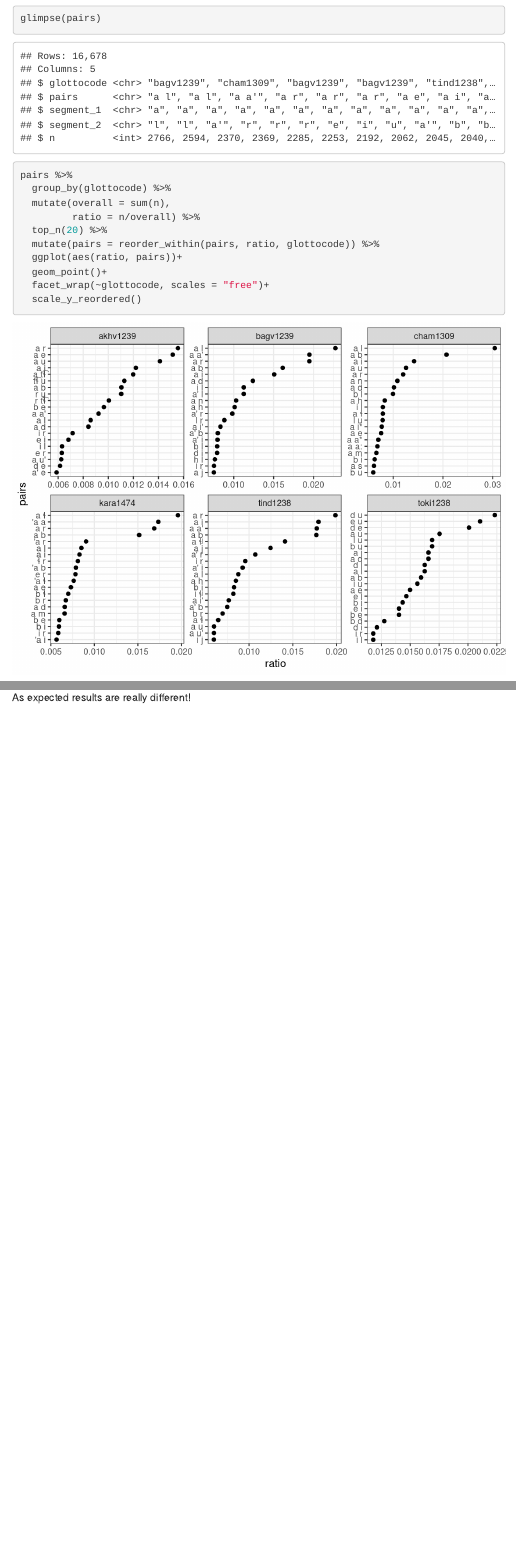
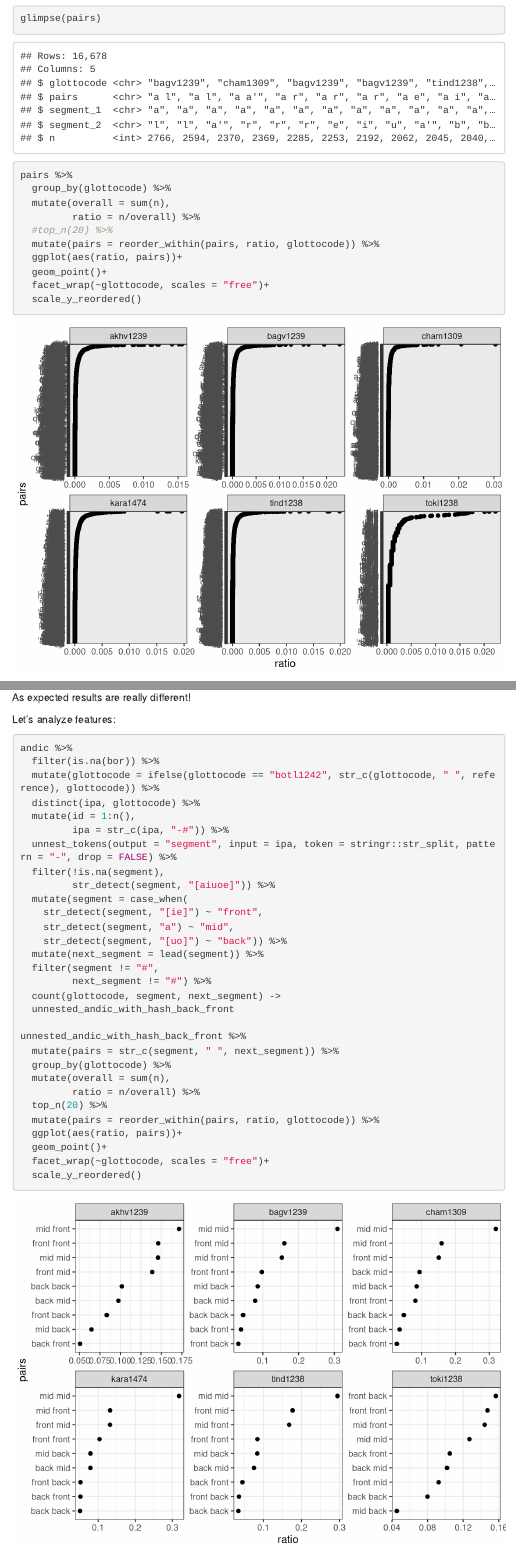
Before and after one commit to agricolamz/prep_for_anya_and_wanshu, an R Markdown document (prep_for_anya_and_wanshu.Rmd): the page in a window 1100 px wide, from 6150 px down, and a second part further down, joined at a grey line. The pictures show the output file prep_for_anya_and_wanshu.html that the author committed with the source, opened offline; menus at the side of the page are left out.

Commit message:
update replacement

````diff
--- a/prep_for_anya_and_wanshu.Rmd
+++ b/prep_for_anya_and_wanshu.Rmd
@@ -182,7 +182,7 @@ pairs %>%
   group_by(glottocode) %>%
   mutate(overall = sum(n),
          ratio = n/overall) %>%
-  top_n(20) %>%
+  #top_n(20) %>%
   mutate(pairs = reorder_within(pairs, ratio, glottocode)) %>%
   ggplot(aes(ratio, pairs))+
   geom_point()+
@@ -229,3 +229,39 @@ unnested_andic_with_hash %>%
 ```
 
 As expected results are really different!
+
+
+Let's analyze features:
+
+```{r}
+andic %>%
+  filter(is.na(bor)) %>%
+  mutate(glottocode = ifelse(glottocode == "botl1242", str_c(glottocode, " ", reference), glottocode)) %>%
+  distinct(ipa, glottocode) %>%
+  mutate(id = 1:n(),
+         ipa = str_c(ipa, "-#")) %>%
+  unnest_tokens(output = "segment", input = ipa, token = stringr::str_split, pattern = "-", drop = FALSE) %>%
+  filter(!is.na(segment),
+         str_detect(segment, "[aiuoe]")) %>%
+  mutate(segment = case_when(
+    str_detect(segment, "[ie]") ~ "front",
+    str_detect(segment, "a") ~ "mid",
+    str_detect(segment, "[uo]") ~ "back")) %>%
+  mutate(next_segment = lead(segment)) %>%
+  filter(segment != "#",
+         next_segment != "#") %>%
+  count(glottocode, segment, next_segment) ->
+  unnested_andic_with_hash_back_front
+
+unnested_andic_with_hash_back_front %>%
+  mutate(pairs = str_c(segment, " ", next_segment)) %>%
+  group_by(glottocode) %>%
+  mutate(overall = sum(n),
+         ratio = n/overall) %>%
+  top_n(20) %>%
+  mutate(pairs = reorder_within(pairs, ratio, glottocode)) %>%
+  ggplot(aes(ratio, pairs))+
+  geom_point()+
+  facet_wrap(~glottocode, scales = "free")+
+  scale_y_reordered()
+```
````
Also changed, not shown: prep_for_anya_and_wanshu.html, prep_for_anya_and_wanshu_files/figure-html/unnamed-chunk-11-1.png, prep_for_anya_and_wanshu_files/figure-html/unnamed-chunk-13-1.png (added).
